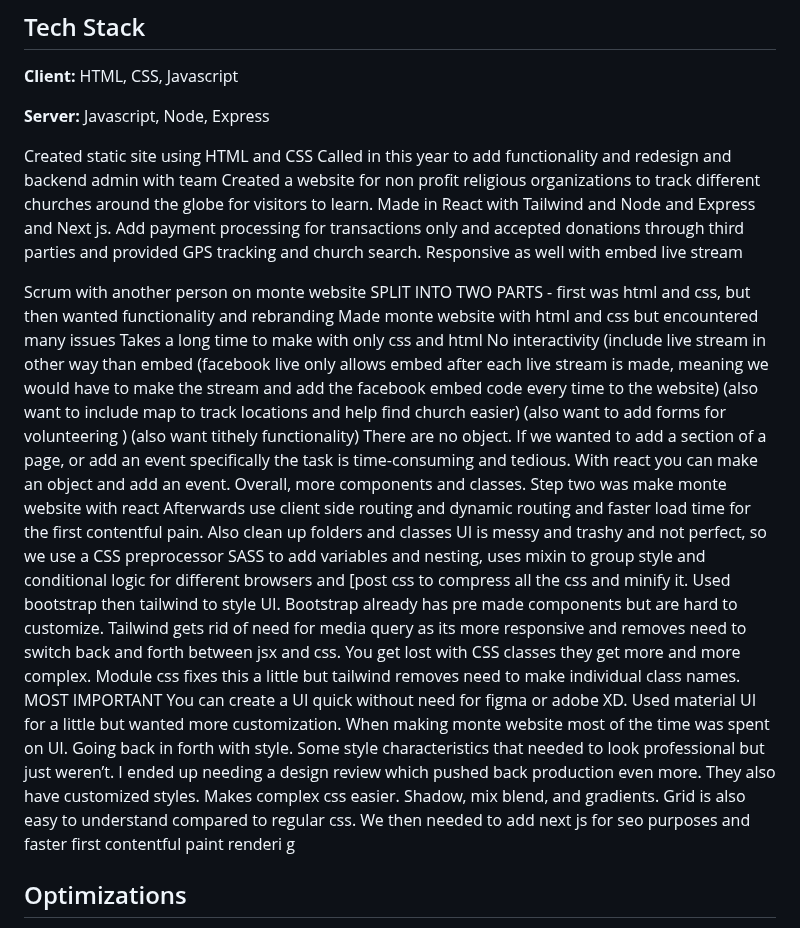
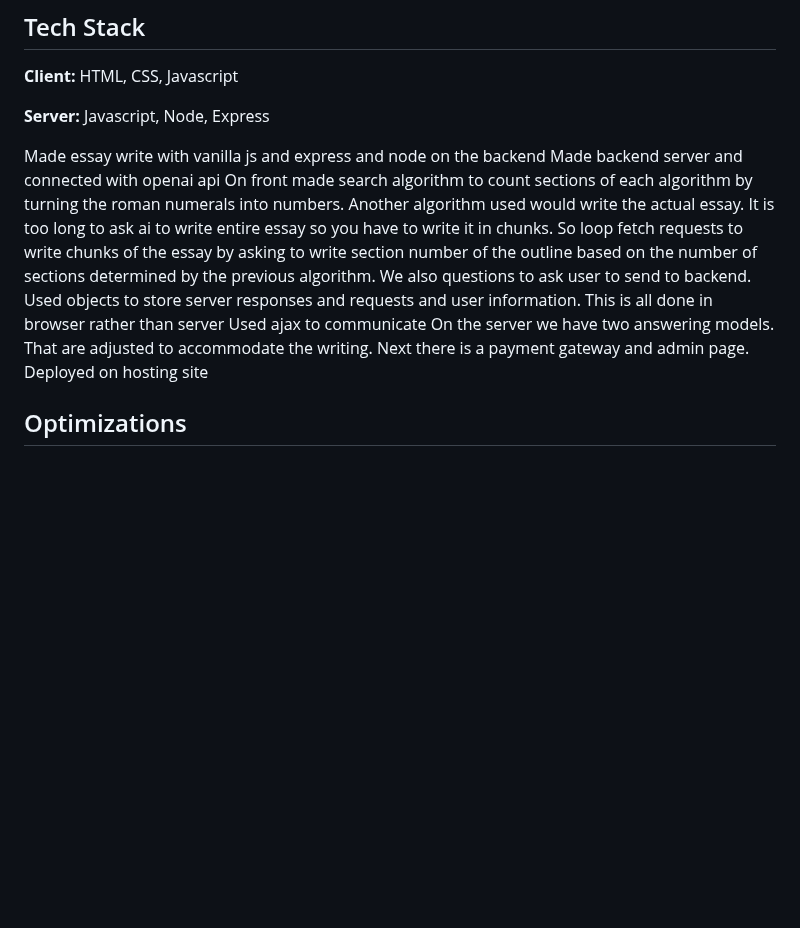
Before and after one commit to afranci2/EssayMaker, a Markdown page: readme.md, the part around the change. Rendered like a GitHub page; blank space fills up the shorter version.

```diff
--- a/readme.md
+++ b/readme.md
@@ -22,21 +22,14 @@ Link to project: www.createmyessay.com
 
 **Server:** Javascript, Node, Express
 
-Created static site using HTML and CSS
-Called in this  year to add functionality and redesign and backend admin with team
-Created a website for non profit religious organizations to track different churches around the globe for visitors to learn. Made in React with Tailwind and Node and Express and Next js.  Add payment processing for transactions only and accepted donations through third parties and provided GPS tracking and church search. Responsive as well with embed live stream
-
-Scrum with another person on monte website
-SPLIT INTO TWO PARTS - first was html and css, but then wanted functionality and rebranding
-Made monte website with html and css but encountered many issues
-Takes a long time to make with only css and html
-No interactivity (include live stream in other way than embed (facebook live only allows embed after each  live stream is made, meaning we would have to make the stream and add the facebook embed code every time to the website) (also want to include map to track locations and help find church easier) (also want to add forms for volunteering ) (also want tithely functionality)
-There are no object. If we wanted to add a section of a page, or add an event specifically the task is time-consuming and tedious. With react you can make an object and add an event.
-Overall, more components and classes.
-Step two was make monte website with react
-Afterwards use client side  routing and dynamic routing and faster load time for the first contentful pain. Also clean up folders and classes
-UI is messy and trashy and not perfect, so we use a CSS preprocessor SASS to add variables and nesting, uses mixin to group style and conditional logic for different browsers and [post css to compress all the css and minify it. Used bootstrap then tailwind to style UI. Bootstrap already has pre made components but are hard to customize. Tailwind gets rid of need for media query as its more responsive and removes need to switch back and forth between jsx and css. You get lost with CSS classes they get more and more complex. Module css fixes this a little but tailwind removes need to make individual class names. MOST IMPORTANT You can create a UI quick without need for figma or adobe XD. Used material UI for a little but wanted more customization. When making monte website most of the time was spent on UI. Going back in forth with style. Some style characteristics that needed to look professional but just weren’t. I ended up needing a design review which pushed back production even more. They also have customized styles. Makes complex css easier. Shadow, mix blend, and gradients. Grid is also easy to understand compared to regular css.
-We then needed to add next js for seo purposes and faster first contentful paint renderi g
+Made essay write with vanilla js and express and node on the backend
+Made backend server and connected with openai api
+On front made search algorithm to count sections of each algorithm by turning the roman numerals into numbers. Another algorithm used would write the actual essay. It is too long to ask ai to write entire essay so you have to write it in chunks. So loop fetch requests to write chunks of the essay by asking to write section number of the outline based on the number of sections determined by the previous algorithm.
+We also questions to ask user to send to backend. Used objects to store server responses and requests and user information. This is all done in browser rather than server
+Used ajax to communicate
+On the server we have two answering models. That are adjusted to accommodate the writing.
+Next there is a payment gateway and admin page.
+Deployed on hosting site
 
 
 
```
